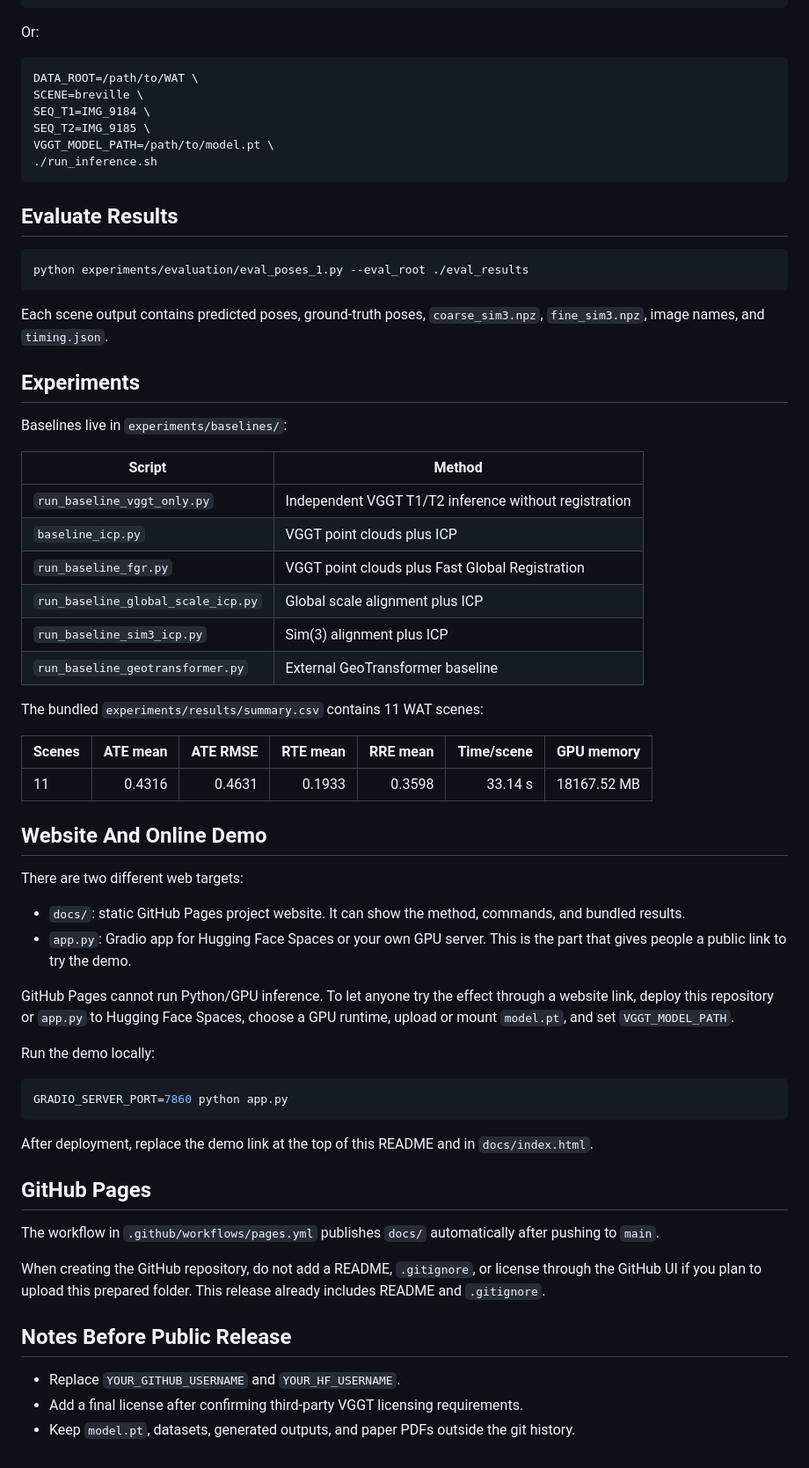
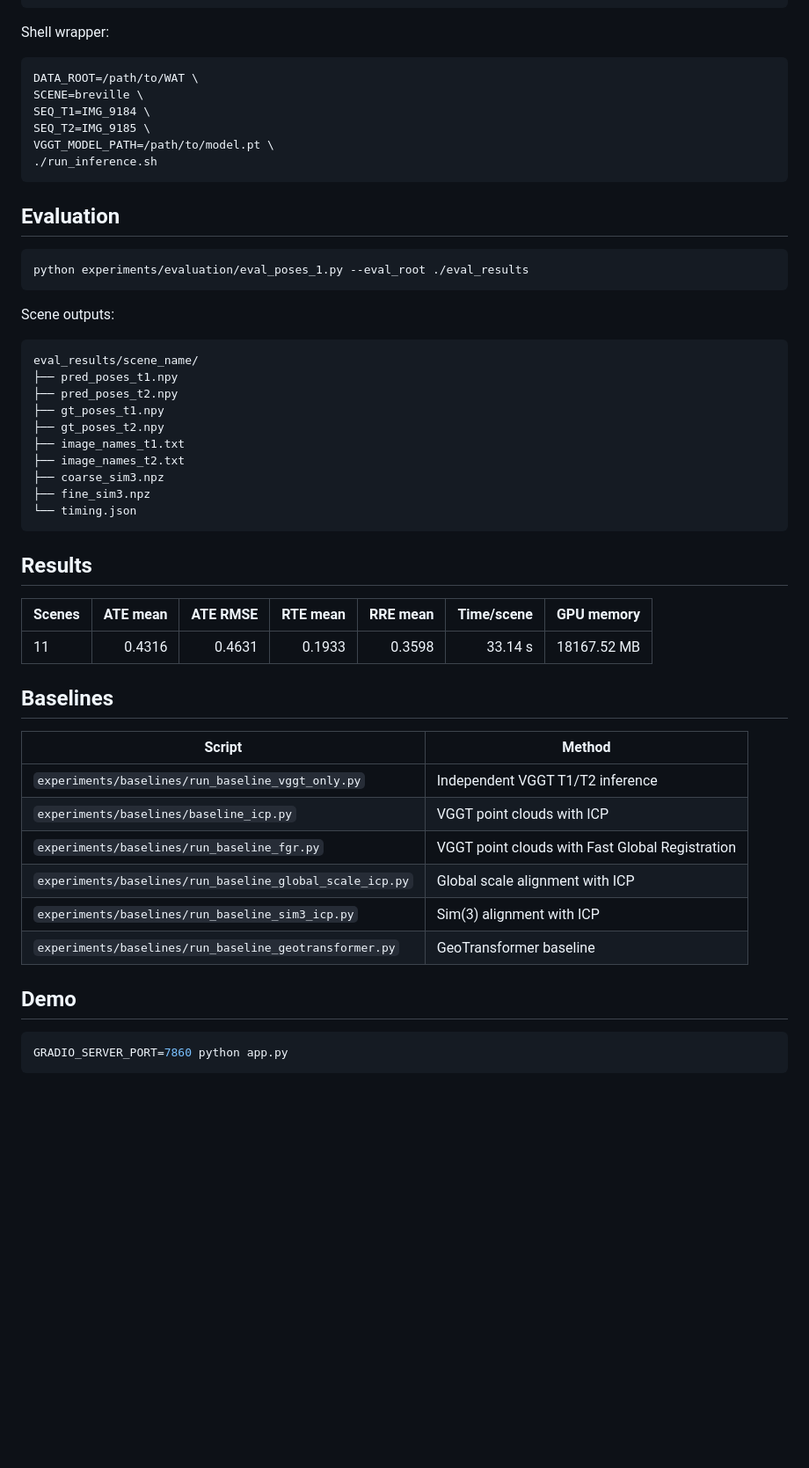
Before and after one commit to WZ-CS/VGGT-CD, a Markdown page: README.md, the part around one of its changes. Shown at 88% size. Rendered like a GitHub page; blank space fills up the shorter version.

Commit message:
Revise README with updated links and descriptions
Updated links and clarified project details in README.

````diff
--- a/README.md
+++ b/README.md
@@ -80,7 +79,7 @@ python run_inference.py \
   --conf_threshold 50
 ```
 
-Or:
+Shell wrapper:
 
 ```bash
 DATA_ROOT=/path/to/WAT \
@@ -91,58 +90,46 @@ VGGT_MODEL_PATH=/path/to/model.pt \
 ./run_inference.sh
 ```
 
-## Evaluate Results
+## Evaluation
 
 ```bash
 python experiments/evaluation/eval_poses_1.py --eval_root ./eval_results
 ```
 
-Each scene output contains predicted poses, ground-truth poses, `coarse_sim3.npz`, `fine_sim3.npz`, image names, and `timing.json`.
+Scene outputs:
 
-## Experiments
+```text
+eval_results/scene_name/
+├── pred_poses_t1.npy
+├── pred_poses_t2.npy
+├── gt_poses_t1.npy
+├── gt_poses_t2.npy
+├── image_names_t1.txt
+├── image_names_t2.txt
+├── coarse_sim3.npz
+├── fine_sim3.npz
+└── timing.json
+```
 
-Baselines live in `experiments/baselines/`:
-
-| Script | Method |
-| --- | --- |
-| `run_baseline_vggt_only.py` | Independent VGGT T1/T2 inference without registration |
-| `baseline_icp.py` | VGGT point clouds plus ICP |
-| `run_baseline_fgr.py` | VGGT point clouds plus Fast Global Registration |
-| `run_baseline_global_scale_icp.py` | Global scale alignment plus ICP |
-| `run_baseline_sim3_icp.py` | Sim(3) alignment plus ICP |
-| `run_baseline_geotransformer.py` | External GeoTransformer baseline |
-
-The bundled `experiments/results/summary.csv` contains 11 WAT scenes:
+## Results
 
 | Scenes | ATE mean | ATE RMSE | RTE mean | RRE mean | Time/scene | GPU memory |
 | --- | ---: | ---: | ---: | ---: | ---: | ---: |
 | 11 | 0.4316 | 0.4631 | 0.1933 | 0.3598 | 33.14 s | 18167.52 MB |
 
-## Website And Online Demo
+## Baselines
 
-There are two different web targets:
+| Script | Method |
+| --- | --- |
+| `experiments/baselines/run_baseline_vggt_only.py` | Independent VGGT T1/T2 inference |
+| `experiments/baselines/baseline_icp.py` | VGGT point clouds with ICP |
+| `experiments/baselines/run_baseline_fgr.py` | VGGT point clouds with Fast Global Registration |
+| `experiments/baselines/run_baseline_global_scale_icp.py` | Global scale alignment with ICP |
+| `experiments/baselines/run_baseline_sim3_icp.py` | Sim(3) alignment with ICP |
+| `experiments/baselines/run_baseline_geotransformer.py` | GeoTransformer baseline |
 
-- `docs/`: static GitHub Pages project website. It can show the method, commands, and bundled results.
-- `app.py`: Gradio app for Hugging Face Spaces or your own GPU server. This is the part that gives people a public link to try the demo.
-
-GitHub Pages cannot run Python/GPU inference. To let anyone try the effect through a website link, deploy this repository or `app.py` to Hugging Face Spaces, choose a GPU runtime, upload or mount `model.pt`, and set `VGGT_MODEL_PATH`.
-
-Run the demo locally:
+## Demo
 
 ```bash
 GRADIO_SERVER_PORT=7860 python app.py
 ```
-
-After deployment, replace the demo link at the top of this README and in `docs/index.html`.
-
-## GitHub Pages
-
-The workflow in `.github/workflows/pages.yml` publishes `docs/` automatically after pushing to `main`.
-
-When creating the GitHub repository, do not add a README, `.gitignore`, or license through the GitHub UI if you plan to upload this prepared folder. This release already includes README and `.gitignore`.
-
-## Notes Before Public Release
-
-- Replace `YOUR_GITHUB_USERNAME` and `YOUR_HF_USERNAME`.
-- Add a final license after confirming third-party VGGT licensing requirements.
-- Keep `model.pt`, datasets, generated outputs, and paper PDFs outside the git history.
````
Also changed, not shown: other parts of README.md (+25 -26 lines).
